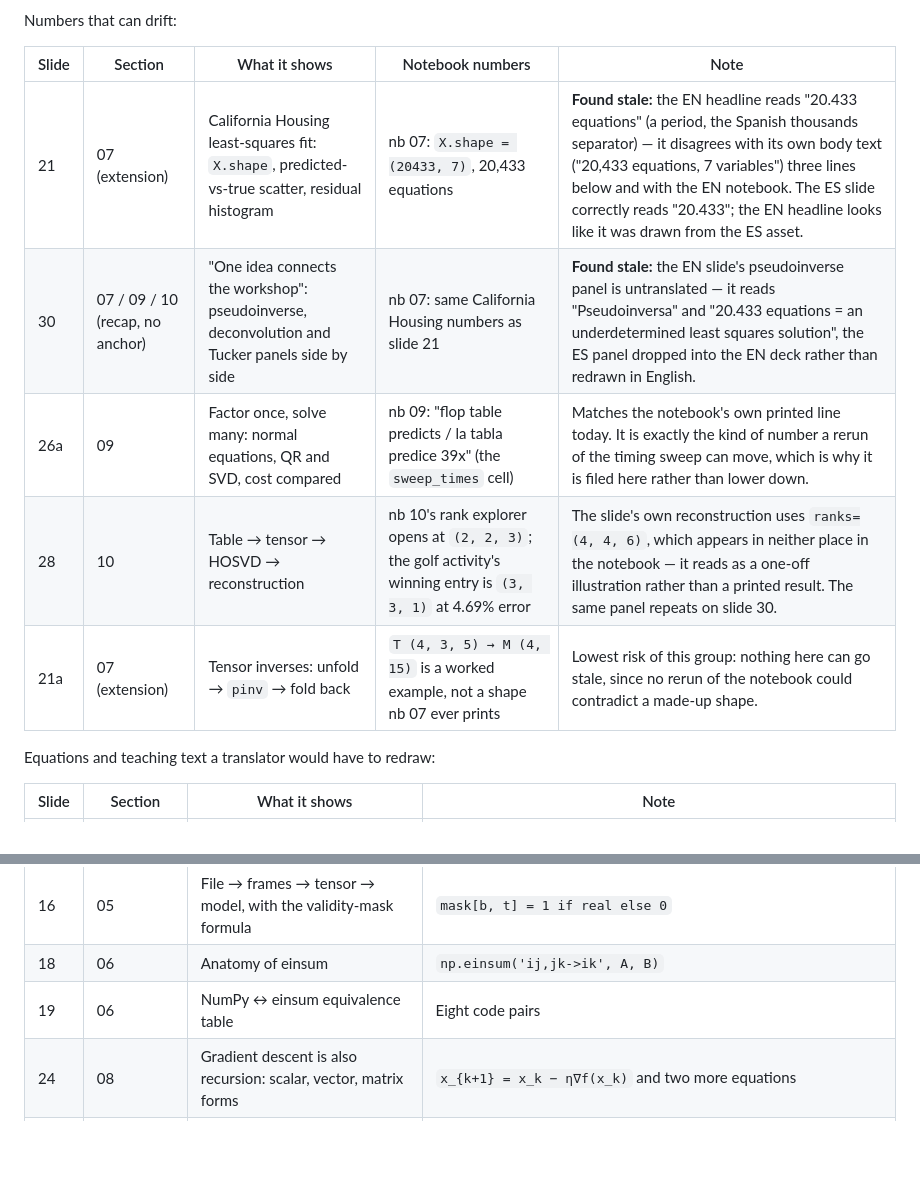
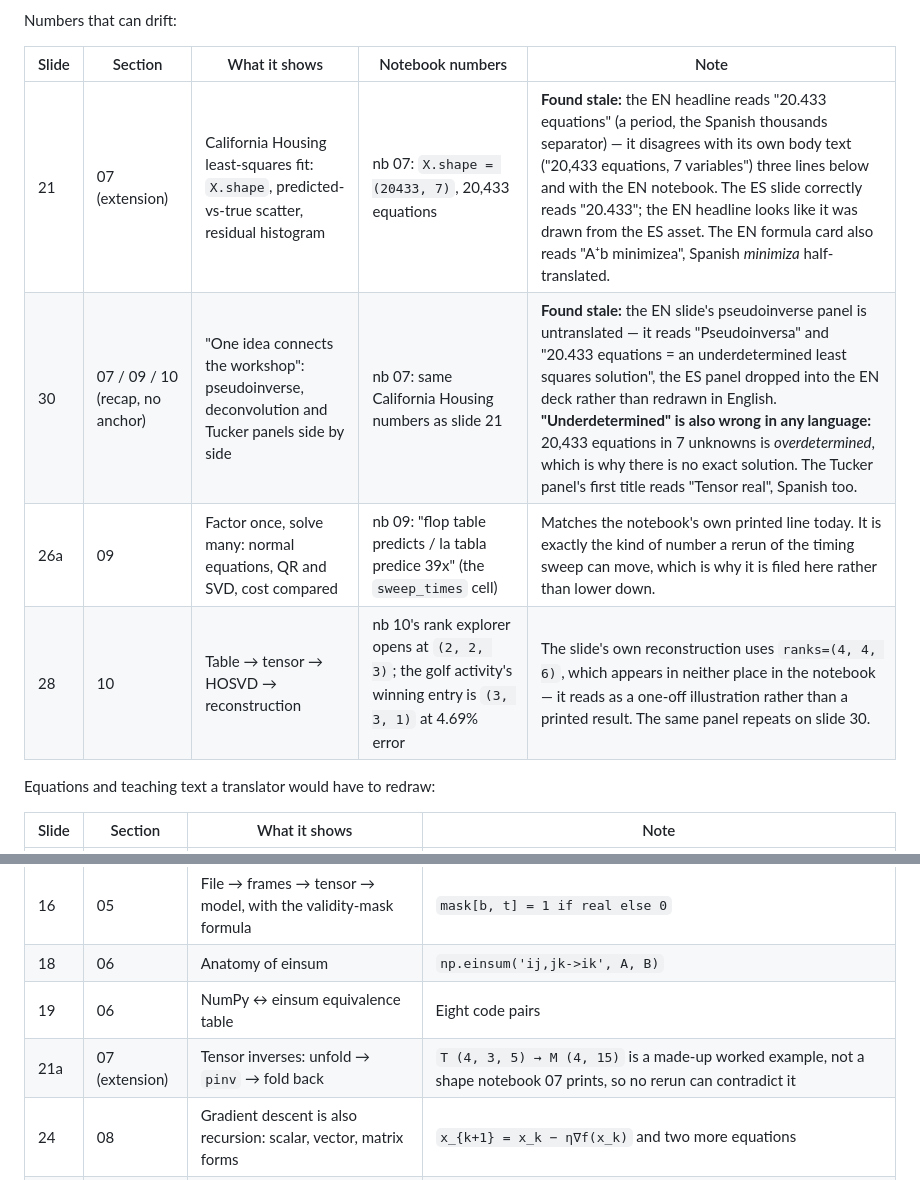
Before and after one commit to project-delphi/tensors-workshop, a Markdown page: slides/README.md, 2 parts joined by grey strips. GitHub-like rendering; blank space fills up the shorter version.

Commit message:
Record slide 21 and 30's other errors, and file 21a with the equations
Slide 30's pseudoinverse caption calls a 20,433 x 7 system underdetermined;
it is overdetermined. Slide 21's formula card reads "minimizea", and slide
30's Tucker panel "Tensor real". Slide 21a's shape is a made-up example no
rerun can contradict, so it belongs with the text, not with drifting numbers.

Co-Authored-By: Claude Opus 5.5 <noreply@anthropic.com>

```diff
--- a/slides/README.md
+++ b/slides/README.md
@@ -59,11 +59,10 @@ Numbers that can drift:
 
 | Slide | Section | What it shows | Notebook numbers | Note |
 |---|---|---|---|---|
-| 21 | 07 (extension) | California Housing least-squares fit: `X.shape`, predicted-vs-true scatter, residual histogram | nb 07: `X.shape = (20433, 7)`, 20,433 equations | **Found stale:** the EN headline reads "20.433 equations" (a period, the Spanish thousands separator) — it disagrees with its own body text ("20,433 equations, 7 variables") three lines below and with the EN notebook. The ES slide correctly reads "20.433"; the EN headline looks like it was drawn from the ES asset. |
-| 30 | 07 / 09 / 10 (recap, no anchor) | "One idea connects the workshop": pseudoinverse, deconvolution and Tucker panels side by side | nb 07: same California Housing numbers as slide 21 | **Found stale:** the EN slide's pseudoinverse panel is untranslated — it reads "Pseudoinversa" and "20.433 equations = an underdetermined least squares solution", the ES panel dropped into the EN deck rather than redrawn in English. |
+| 21 | 07 (extension) | California Housing least-squares fit: `X.shape`, predicted-vs-true scatter, residual histogram | nb 07: `X.shape = (20433, 7)`, 20,433 equations | **Found stale:** the EN headline reads "20.433 equations" (a period, the Spanish thousands separator) — it disagrees with its own body text ("20,433 equations, 7 variables") three lines below and with the EN notebook. The ES slide correctly reads "20.433"; the EN headline looks like it was drawn from the ES asset. The EN formula card also reads "A⁺b minimizea", Spanish *minimiza* half-translated. |
+| 30 | 07 / 09 / 10 (recap, no anchor) | "One idea connects the workshop": pseudoinverse, deconvolution and Tucker panels side by side | nb 07: same California Housing numbers as slide 21 | **Found stale:** the EN slide's pseudoinverse panel is untranslated — it reads "Pseudoinversa" and "20.433 equations = an underdetermined least squares solution", the ES panel dropped into the EN deck rather than redrawn in English. **"Underdetermined" is also wrong in any language:** 20,433 equations in 7 unknowns is *overdetermined*, which is why there is no exact solution. The Tucker panel's first title reads "Tensor real", Spanish too. |
 | 26a | 09 | Factor once, solve many: normal equations, QR and SVD, cost compared | nb 09: "flop table predicts / la tabla predice 39x" (the `sweep_times` cell) | Matches the notebook's own printed line today. It is exactly the kind of number a rerun of the timing sweep can move, which is why it is filed here rather than lower down. |
 | 28 | 10 | Table → tensor → HOSVD → reconstruction | nb 10's rank explorer opens at `(2, 2, 3)`; the golf activity's winning entry is `(3, 3, 1)` at 4.69% error | The slide's own reconstruction uses `ranks=(4, 4, 6)`, which appears in neither place in the notebook — it reads as a one-off illustration rather than a printed result. The same panel repeats on slide 30. |
-| 21a | 07 (extension) | Tensor inverses: unfold → `pinv` → fold back | `T (4, 3, 5) → M (4, 15)` is a worked example, not a shape nb 07 ever prints | Lowest risk of this group: nothing here can go stale, since no rerun of the notebook could contradict a made-up shape. |
 
 Equations and teaching text a translator would have to redraw:
 
@@ -78,6 +77,7 @@ Equations and teaching text a translator would have to redraw:
 | 16 | 05 | File → frames → tensor → model, with the validity-mask formula | `mask[b, t] = 1 if real else 0` |
 | 18 | 06 | Anatomy of einsum | `np.einsum('ij,jk->ik', A, B)` |
 | 19 | 06 | NumPy ↔ einsum equivalence table | Eight code pairs |
+| 21a | 07 (extension) | Tensor inverses: unfold → `pinv` → fold back | `T (4, 3, 5) → M (4, 15)` is a made-up worked example, not a shape notebook 07 prints, so no rerun can contradict it |
 | 24 | 08 | Gradient descent is also recursion: scalar, vector, matrix forms | `x_{k+1} = x_k − η∇f(x_k)` and two more equations |
 | 29b | 11 (extension) | Four decompositions, four bargains: CP, Tucker, Tensor Train, t-SVD | Parameter-count formulas, e.g. `R(I + J + K)` |
 
```
